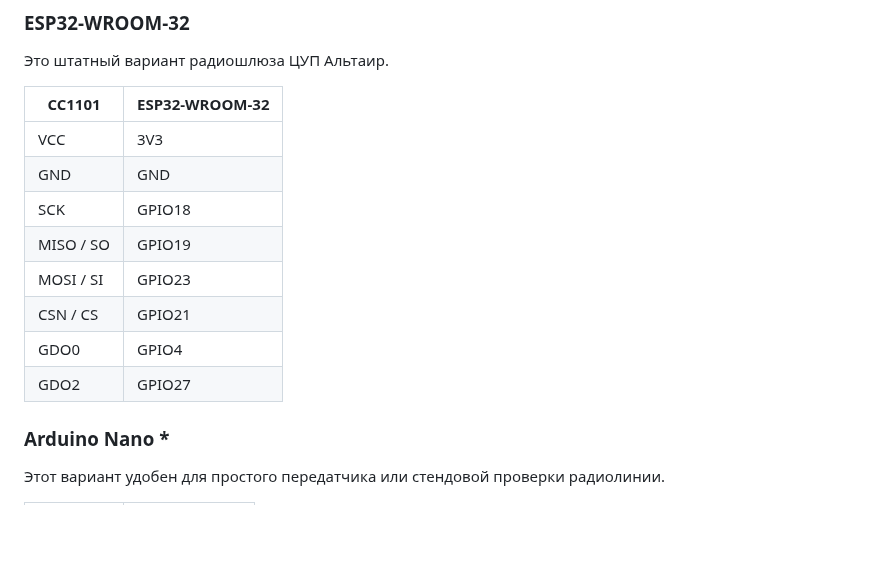
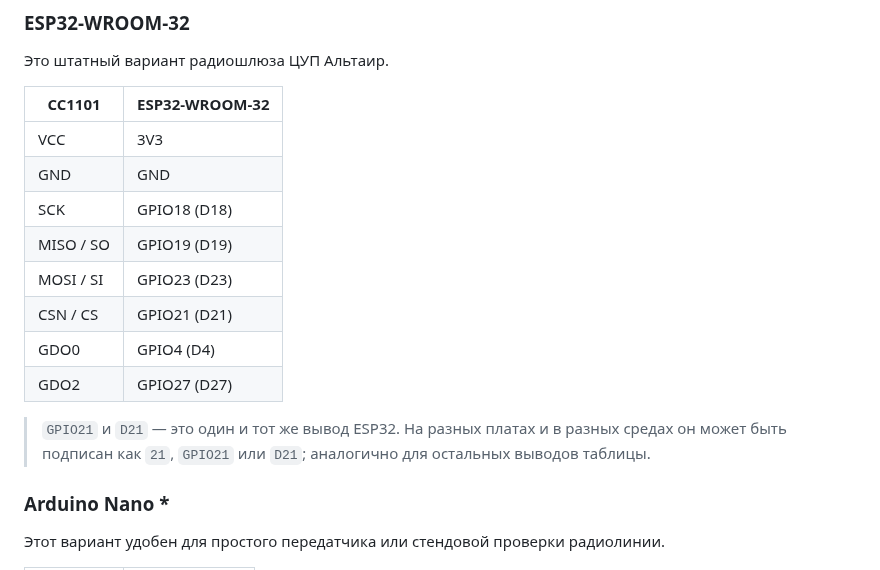
Before and after one commit to Anton778/OpenMCC, a Markdown page: README.md, the part around the change. Drawn GitHub-style; blank space fills up the shorter version.

Commit message:
Уточнить обозначения GPIO/D в таблице ESP32

```diff
--- a/README.md
+++ b/README.md
@@ -74,12 +74,14 @@
 |---|---|
 | VCC | 3V3 |
 | GND | GND |
-| SCK | GPIO18 |
-| MISO / SO | GPIO19 |
-| MOSI / SI | GPIO23 |
-| CSN / CS | GPIO21 |
-| GDO0 | GPIO4 |
-| GDO2 | GPIO27 |
+| SCK | GPIO18 (D18) |
+| MISO / SO | GPIO19 (D19) |
+| MOSI / SI | GPIO23 (D23) |
+| CSN / CS | GPIO21 (D21) |
+| GDO0 | GPIO4 (D4) |
+| GDO2 | GPIO27 (D27) |
+
+> `GPIO21` и `D21` — это один и тот же вывод ESP32. На разных платах и в разных средах он может быть подписан как `21`, `GPIO21` или `D21`; аналогично для остальных выводов таблицы.
 
 ### Arduino Nano *
 
```
